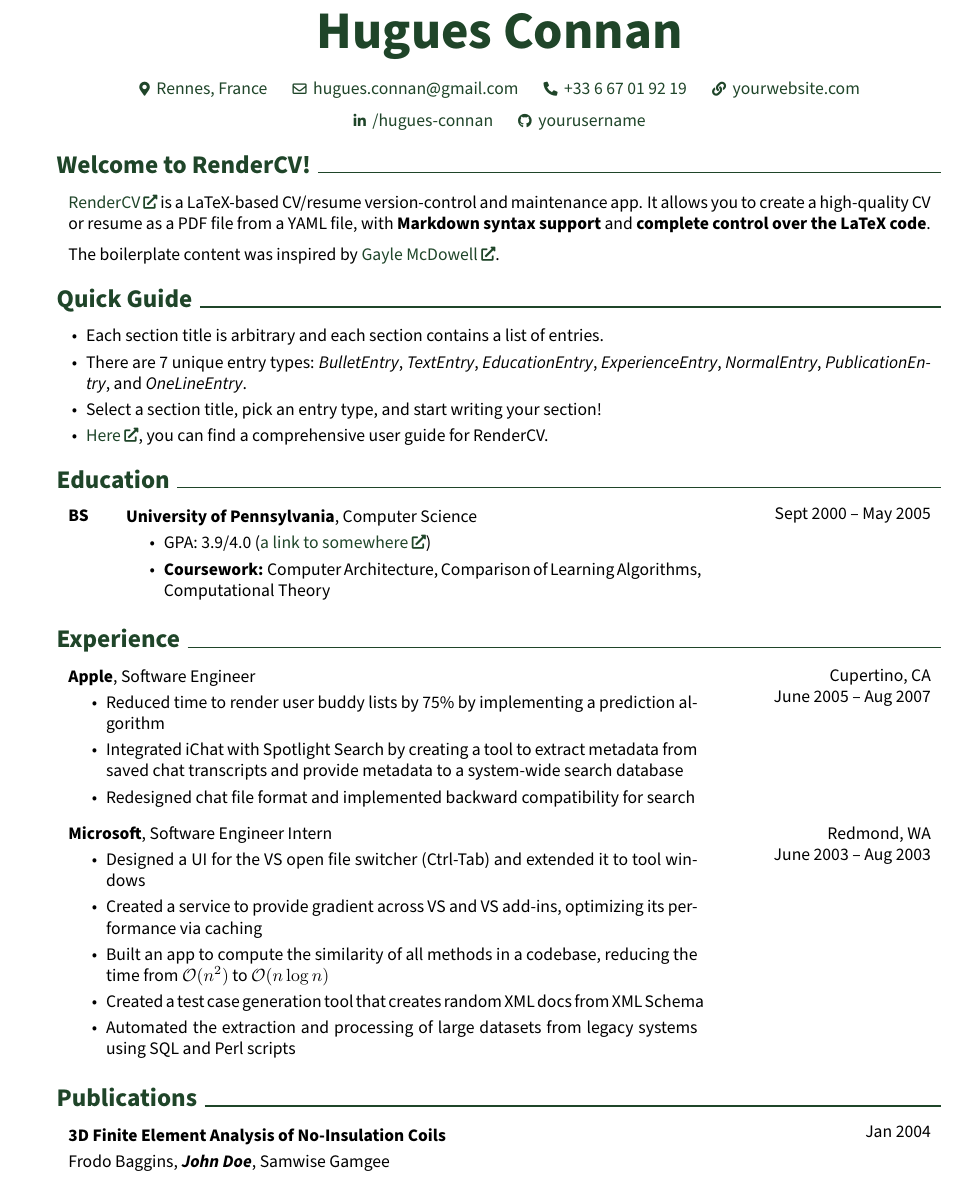
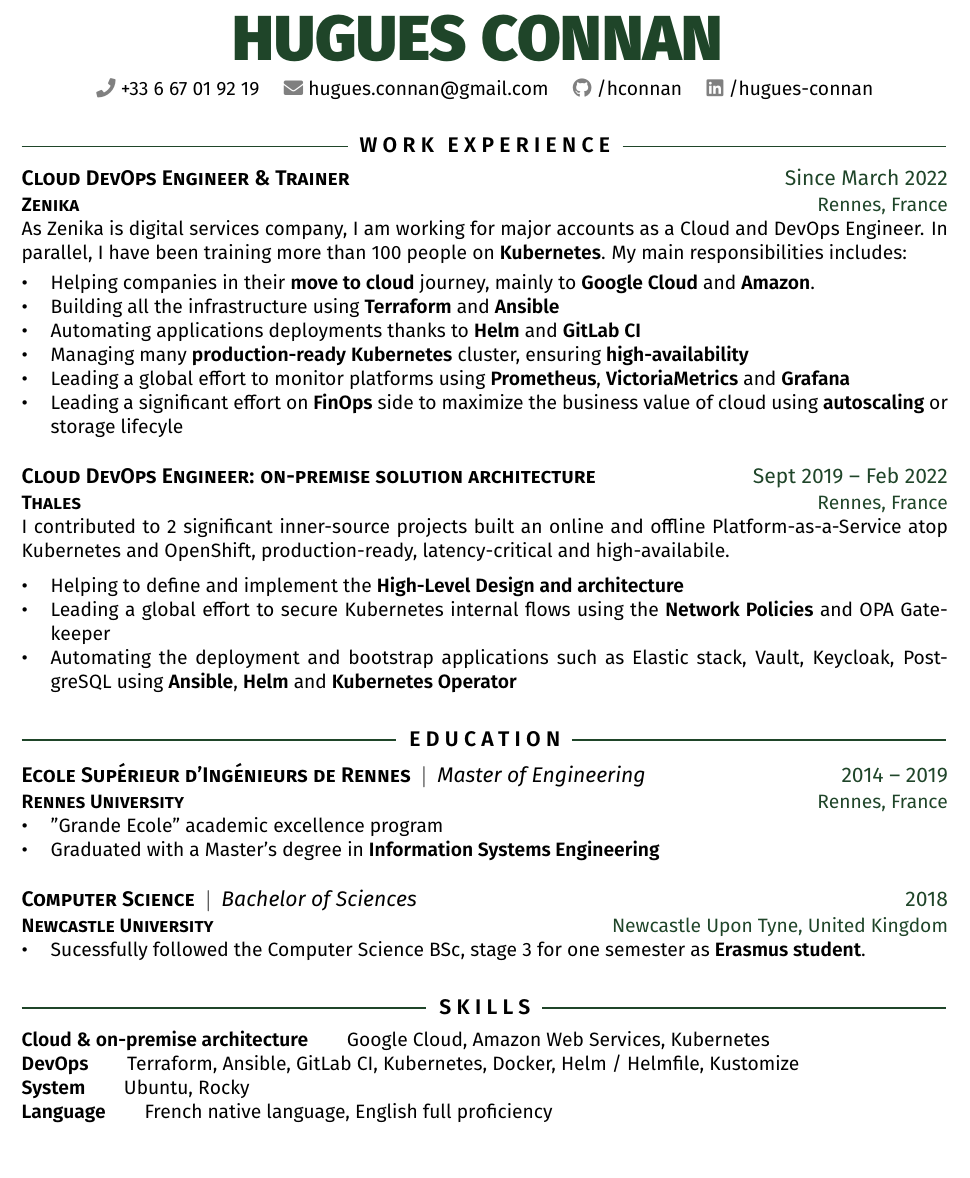
Before and after one commit to hconnan/resume, a LaTeX CV (cvs-latex/connan-hugues-resume.tex): part of page 1 of 2 before the commit and part of the page after it, cut at the place of the change. Compiled offline with pdfLaTeX.

Commit message:
Update CV

```diff
--- a/cvs-latex/connan-hugues-resume.tex
+++ b/cvs-latex/connan-hugues-resume.tex
@@ -169,9 +26,2 @@
 
 
-\begin{document}
-    \newcommand{\AND}{\unskip
-        \cleaders\copy\ANDbox\hskip\wd\ANDbox
-        \ignorespaces
-    }
-    \newsavebox\ANDbox
-    \sbox\ANDbox{}
@@ -178,35 +33,4 @@
 
-    \begin{header}
-        \fontsize{30 pt}{30 pt}
-        \textbf{Hugues Connan}
-
-        \vspace{0.3 cm}
-
-        \normalsize
-        \mbox{{\footnotesize\faMapMarker*}\hspace*{0.13cm}Rennes, France}%
-        \kern 0.25 cm%
-        \AND%
-        \kern 0.25 cm%
-        \mbox{\hrefWithoutArrow{mailto:hugues.connan@gmail.com}{{\footnotesize\faEnvelope[regular]}\hspace*{0.13cm}hugues.connan@gmail.com}}%
-        \kern 0.25 cm%
-        \AND%
-        \kern 0.25 cm%
-        \mbox{\hrefWithoutArrow{tel:+33 6 67 01 92 19}{{\footnotesize\faPhone*}\hspace*{0.13cm}+33 6 67 01 92 19}}%
-        \kern 0.25 cm%
-        \AND%
-        \kern 0.25 cm%
-        \mbox{\hrefWithoutArrow{https://yourwebsite.com/}{{\footnotesize\faLink}\hspace*{0.13cm}yourwebsite.com}}%
-        \kern 0.25 cm%
-        \AND%
-        \kern 0.25 cm%
-        \mbox{\hrefWithoutArrow{https://linkedin.com/in/hugues-connan}{{\footnotesize\faLinkedinIn}\hspace*{0.13cm}/hugues-connan}}%
-        \kern 0.25 cm%
-        \AND%
-        \kern 0.25 cm%
-        \mbox{\hrefWithoutArrow{https://github.com/}{{\footnotesize\faGithub}\hspace*{0.13cm}yourusername}}%
-    \end{header}
-
-    \vspace{0.3 cm - 0.3 cm}
+\usepackage{ragged2e}
 
 
-    \section{Welcome to RenderCV!}
@@ -215,5 +62,2 @@
 
 
-        \begin{onecolentry}
-            \href{https://rendercv.com}{RenderCV} is a LaTeX-based CV/resume version-control and maintenance app. It allows you to create a high-quality CV or resume as a PDF file from a YAML file, with \textbf{Markdown syntax support} and \textbf{complete control over the LaTeX code}.
-        \end{onecolentry}
@@ -220,13 +70,8 @@
 
-        \vspace{0.2 cm}
+% Replace 'Star Rover' with your name in next line
+\fancyfoot[C]{\small\color{gray} Hugues Connan -- Page \thepage\ of \pageref*{LastPage}}
 
-        \begin{onecolentry}
-            The boilerplate content was inspired by \href{https://github.com/dnl-blkv/mcdowell-cv}{Gayle McDowell}.
-        \end{onecolentry}
+% \pagestyle{empty}
+% uncomment previous line to hide page numbering
 
 
-
-    \section{Quick Guide}
-
-    \begin{onecolentry}
-        \begin{highlightsforbulletentries}
@@ -233,15 +82,95 @@
 
 
-        \item Each section title is arbitrary and each section contains a list of entries.
+%====== FINISH PREAMBLE ======
 
-        \item There are 7 unique entry types: \textit{BulletEntry}, \textit{TextEntry}, \textit{EducationEntry}, \textit{ExperienceEntry}, \textit{NormalEntry}, \textit{PublicationEntry}, and \textit{OneLineEntry}.
+%====== DOCUMENT STARTS HERE ======
 
-        \item Select a section title, pick an entry type, and start writing your section!
+\begin{document}
 
-        \item \href{https://docs.rendercv.com/user_guide/}{Here}, you can find a comprehensive user guide for RenderCV.
+%====== BANNER ======
+
+\begin{center}
+  {
+    \fontsize{36}{12}
+    \fontseries{heavy}\selectfont
+    \color{accent}
+    HUGUES CONNAN % YOUR NAME HERE
+  } \\ \medskip
+
+  % {\color{gray}{\faHome}} 1 infinite loop, CA \quad
+
+  \href{tel:+33667019219}{{\color{gray}{\faPhone}} +33 6 67 01 92 19} \quad
+  \href{mailto:hugues.connan@gmail.com}{{\color{gray}{\faEnvelope}} hugues.connan@gmail.com} \quad
+  \href{https://github.com/hconnan}{{\color{gray}{\faGithub}} /hconnan} \quad
+  \href{https://www.linkedin.com/in/hugues-connan}{{\color{gray}{\faLinkedin}} /hugues-connan} \quad
+  %\href{https://github.com/}{{\color{gray}{\faLink}} starportfolio.com}
+\end{center}
+
+%====== BANNER END ======
+
+\section{Work Experience}
+%==========
+\subsection{Cloud DevOps Engineer \& Trainer \rside{Since March 2022}}
+\subsubsection{Zenika \rside{Rennes, France}}
+
+\begin{justify}
+  As Zenika is digital services company, I am working for major accounts as a Cloud and DevOps Engineer.
+  In parallel, I have been training more than 100 people on \textbf{Kubernetes}. My main responsibilities includes:
+\end{justify}
+\vspace{-3mm}
+
+\begin{itemize}
+  \item Helping companies in their \textbf{move to cloud} journey, mainly to \textbf{Google Cloud} and \textbf{Amazon}.
+  \item Building all the infrastructure using \textbf{Terraform} and \textbf{Ansible}
+  \item Automating applications deployments thanks to \textbf{Helm} and \textbf{GitLab CI}
+  \item Managing many \textbf{production-ready} \textbf{Kubernetes} cluster, ensuring \textbf{high-availability}
+  \item Leading a global effort to monitor platforms using \textbf{Prometheus}, \textbf{VictoriaMetrics} and \textbf{Grafana}
+  \item Leading a significant effort on \textbf{FinOps} side to maximize the business value of cloud using \textbf{autoscaling} or storage lifecyle
+\end{itemize}
+
+\subsection{Cloud DevOps Engineer: on-premise solution architecture \rside{Sept 2019 -- Feb 2022}}
+\subsubsection{Thales \rside{Rennes, France}}
+
+\begin{justify}
+  I contributed to 2 significant inner-source projects built an online and offline Platform-as-a-Service atop Kubernetes and OpenShift, production-ready, latency-critical and high-availabile.
+\end{justify}
+\vspace{-2mm}
+
+\begin{itemize}
+  \item Helping to define and implement the \textbf{High-Level Design and architecture}
+  \item Leading a global effort to secure Kubernetes internal flows using the \textbf{Network Policies} and OPA Gatekeeper
+  \item Automating the deployment and bootstrap applications such as Elastic stack, Vault, Keycloak, PostgreSQL using \textbf{Ansible}, \textbf{Helm} and \textbf{Kubernetes Operator}
+\end{itemize}
+
+% \subsection{Back-End Developer Trainee \rside{March 2019 -- Aug 2019}}
+% \subsubsection{Worldline \rside{Rennes, France}}
+% \begin{justify}
+% A challenging growth experience, working for the Security Operations Center where I
+% programmed a Java app collecting the service's Key Performance Indicators into Elasticsearch.
+% \end{justify}
+
+\section{Education}
+%==========
+\subsection{Ecole Supérieur d'Ingénieurs de Rennes \aux{Master of Engineering} \rside{2014 -- 2019}}
+\subsubsection{Rennes University \rside{Rennes, France}}
+\begin{itemize}
+  \item "Grande Ecole" academic excellence program
+  \item Graduated with a Master's degree in \textbf{Information Systems Engineering}
+\end{itemize}
+
+\subsection{Computer Science \aux{Bachelor of Sciences} \rside{2018}}
+\subsubsection{Newcastle University \rside{Newcastle Upon Tyne, United Kingdom}}
+\begin{itemize}
+  \item Sucessfully followed the Computer Science BSc, stage 3 for one semester as \textbf{Erasmus student}.
+\end{itemize}
+
+\section{Skills}
+%===============
+\begin{description}
+  \item[Cloud \& on-premise architecture] Google Cloud, Amazon Web Services, Kubernetes
+  \item[DevOps] Terraform, Ansible, GitLab CI, Kubernetes, Docker, Helm / Helmfile, Kustomize
+  \item[System] Ubuntu, Rocky
+  \item[Language] French native language, English full proficiency
+\end{description}
 
 
-        \end{highlightsforbulletentries}
-    \end{onecolentry}
-
-    \section{Education}
@@ -250,76 +194,19 @@
 
 
-        \begin{threecolentry}{\textbf{BS}}{
-            Sept 2000 – May 2005
-        }
-            \textbf{University of Pennsylvania}, Computer Science
-            \begin{highlights}
-                \item GPA: 3.9/4.0 (\href{https://example.com}{a link to somewhere})
-                \item \textbf{Coursework:} Computer Architecture, Comparison of Learning Algorithms, Computational Theory
-            \end{highlights}
-        \end{threecolentry}
+% \section{Awards}
+% %===============
+% \begin{description}
+%   \item [2023] Some programming bootcamp, Location.
+%   \item [2022] Forbes Top 15 Procrastinators under 15.
+%   \item [2021] Conducted workshop on family planning by abstainance in SomePlace.
+% \end{description}
 
 
+% \section{Projects}
+% %=================
+% \subsection{Lunar Rover Project \aux{\href{https://robotics.nasa.gov/lmr/}{Link \linkicon}} \rside{2012 -- 13}}
+% \begin{itemize}
+%   \item LIDAR array, GPS, Variable FOV camera, Python, C/C++
+%   \item Designed the rover to be modular, reconfigurable for sensor systems, handle science payloads, storage space, surplus resources, and robotics addons. % These modules shall be supported by centralized power and data ports.
+% \end{itemize}
 
-    \section{Experience}
-
-
-
-
-        \begin{twocolentry}{
-            Cupertino, CA
-
-        June 2005 – Aug 2007
-        }
-            \textbf{Apple}, Software Engineer
-            \begin{highlights}
-                \item Reduced time to render user buddy lists by 75\% by implementing a prediction algorithm
-                \item Integrated iChat with Spotlight Search by creating a tool to extract metadata from saved chat transcripts and provide metadata to a system-wide search database
-                \item Redesigned chat file format and implemented backward compatibility for search
-            \end{highlights}
-        \end{twocolentry}
-
-
-        \vspace{0.2 cm}
-
-        \begin{twocolentry}{
-            Redmond, WA
-
-        June 2003 – Aug 2003
-        }
-            \textbf{Microsoft}, Software Engineer Intern
-            \begin{highlights}
-                \item Designed a UI for the VS open file switcher (Ctrl-Tab) and extended it to tool windows
-                \item Created a service to provide gradient across VS and VS add-ins, optimizing its performance via caching
-                \item Built an app to compute the similarity of all methods in a codebase, reducing the time from $\mathcal{O}(n^2)$ to $\mathcal{O}(n \log n)$
-                \item Created a test case generation tool that creates random XML docs from XML Schema
-                \item Automated the extraction and processing of large datasets from legacy systems using SQL and Perl scripts
-            \end{highlights}
-        \end{twocolentry}
-
-
-
-
-    \section{Publications}
-
-
-
-
-        \begin{samepage}
-            \begin{twocolentry}{
-                Jan 2004
-            }
-                \textbf{3D Finite Element Analysis of No-Insulation Coils}
-
-                \vspace{0.10 cm}
-
-                \mbox{Frodo Baggins}, \mbox{\textbf{\textit{John Doe}}}, \mbox{Samwise Gamgee}
-                \vspace{0.10 cm}
-
-        \href{https://doi.org/10.1109/TASC.2023.3340648}{10.1109/TASC.2023.3340648}
-            \end{twocolentry}
-        \end{samepage}
-
-
-
-    \section{Projects}
```
Also changed, not shown: cvs-latex/connan-hugues-resume.pdf, cvs-latex/connan-hugues-resume.tex (299 more changed lines).
